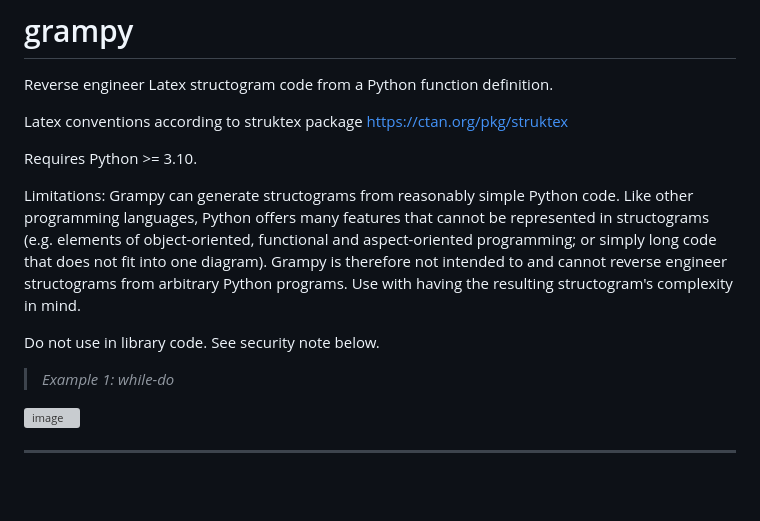
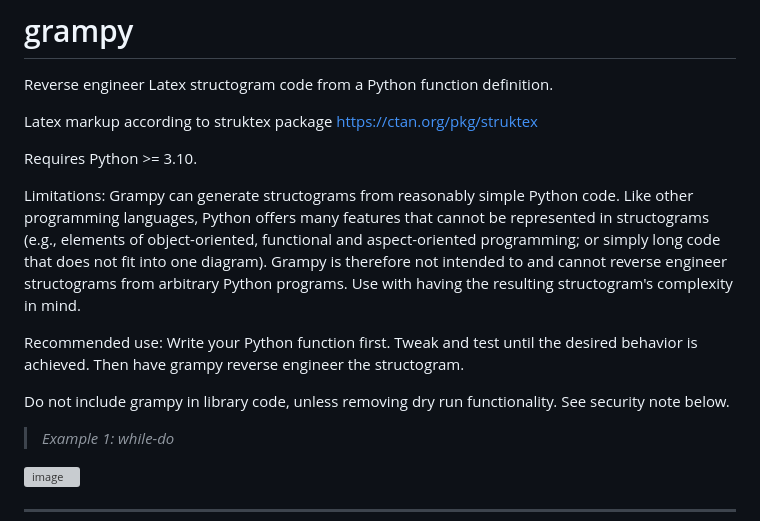
Before and after one commit to bjung801/grampy, a Markdown page: README.md, the part around one of its changes. GitHub-like rendering; blank space fills up the shorter version; grey boxes are pictures that could not be loaded.

```diff
--- a/README.md
+++ b/README.md
@@ -1,19 +1,22 @@
 # grampy
 Reverse engineer Latex structogram code from a Python function definition.
 
-Latex conventions according to struktex package
+Latex markup according to struktex package
 https://ctan.org/pkg/struktex
 
 Requires Python >= 3.10.
 
 Limitations: Grampy can generate structograms from reasonably simple Python code.
 Like other programming languages, Python offers many features that cannot be represented in structograms
-(e.g. elements of object-oriented, functional and aspect-oriented programming;
+(e.g., elements of object-oriented, functional and aspect-oriented programming;
 or simply long code that does not fit into one diagram).
 Grampy is therefore not intended to and cannot reverse engineer structograms from arbitrary Python programs.
 Use with having the resulting structogram's complexity in mind.
 
-Do not use in library code. See security note below.
+Recommended use: Write your Python function first. Tweak and test until the desired behavior is achieved.
+Then have grampy reverse engineer the structogram.
+
+Do not include grampy in library code, unless removing dry run functionality. See security note below.
 
 > *Example 1: while-do*
 
```
Also changed, not shown: other parts of README.md (+2 -1 lines).
